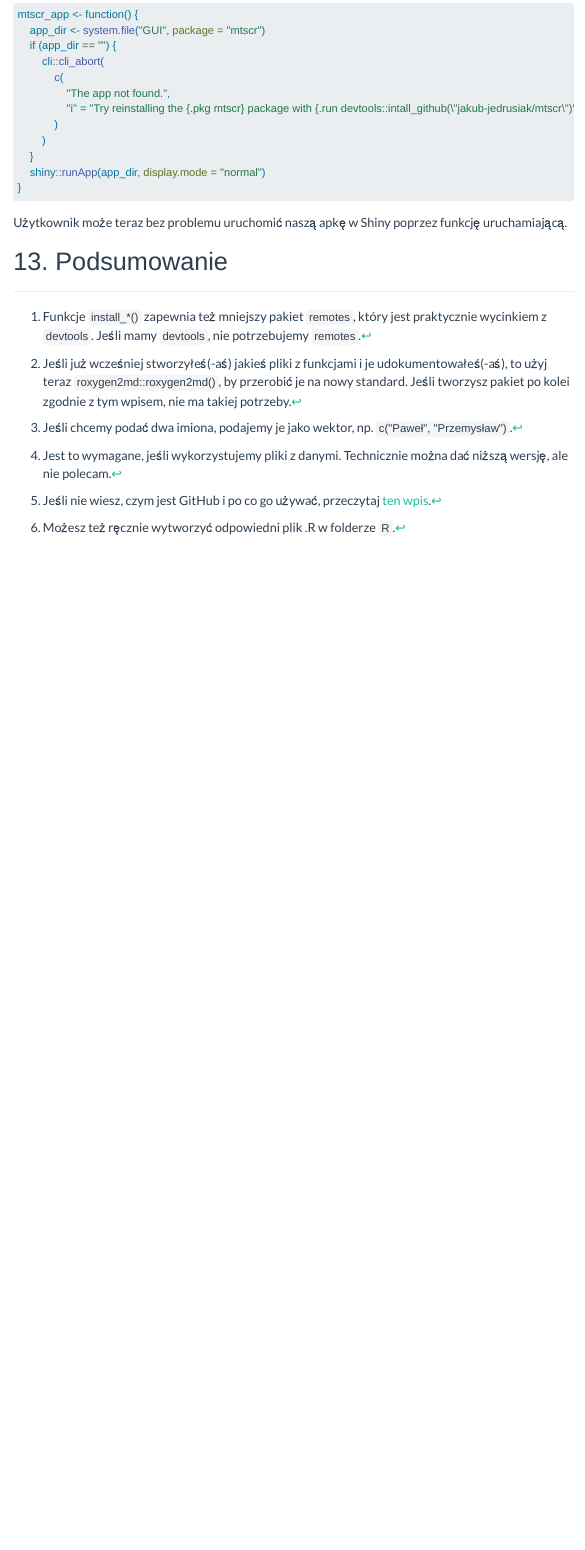
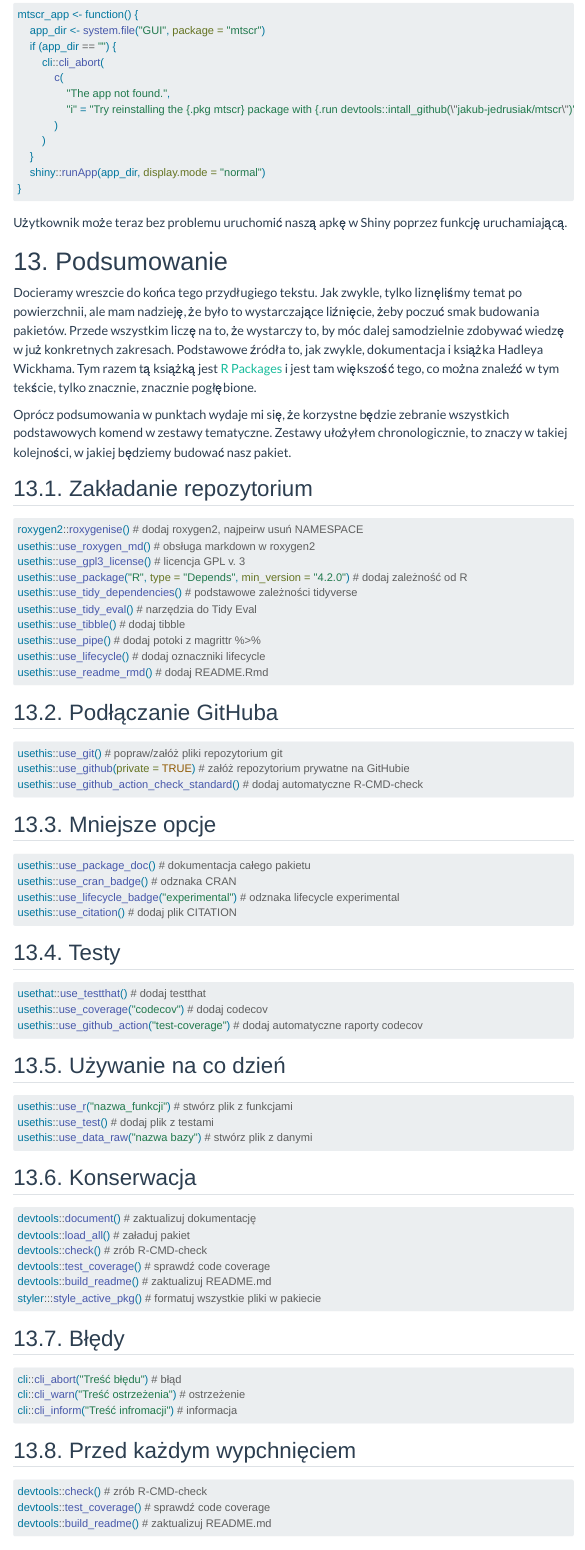
Before and after one commit to jakub-jedrusiak/nieobliczalne, a Quarto document (posts/pakiety-w-R.qmd): the page in a window 1100 px wide, from 5430 px down before the commit and from 5580 px down after it, so that both start at the same text. Rendered offline with R 4.5, knitr and Pandoc in place of Quarto, with nearby package versions; some code elsewhere in the file could not run offline; menus at the side of the page are left out; long lines of code are wrapped.

Commit message:
r packages full

````diff
--- a/posts/pakiety-w-R.qmd
+++ b/posts/pakiety-w-R.qmd
@@ -773,3 +773,89 @@ mtscr_app <- function() {
 Użytkownik może teraz bez problemu uruchomić naszą apkę w Shiny poprzez funkcję uruchamiającą.
 
 # Podsumowanie
+
+Docieramy wreszcie do końca tego przydługiego tekstu. Jak zwykle, tylko liznęliśmy temat po powierzchnii, ale mam nadzieję, że było to wystarczające liźnięcie, żeby poczuć smak budowania pakietów. Przede wszystkim liczę na to, że wystarczy to, by móc dalej samodzielnie zdobywać wiedzę w już konkretnych zakresach. Podstawowe źródła to, jak zwykle, dokumentacja i książka Hadleya Wickhama. Tym razem tą książką jest [R Packages](https://r-pkgs.org/) i jest tam większość tego, co można znaleźć w tym tekście, tylko znacznie, znacznie pogłębione.
+
+Oprócz podsumowania w punktach wydaje mi się, że korzystne będzie zebranie wszystkich podstawowych komend w zestawy tematyczne. Zestawy ułożyłem chronologicznie, to znaczy w takiej kolejności, w jakiej będziemy budować nasz pakiet.
+
+## Zakładanie repozytorium
+
+```{r}
+#| eval: false
+roxygen2::roxygenise() # dodaj roxygen2, najpeirw usuń NAMESPACE
+usethis::use_roxygen_md() # obsługa markdown w roxygen2
+usethis::use_gpl3_license() # licencja GPL v. 3
+usethis::use_package("R", type = "Depends", min_version = "4.2.0") # dodaj zależność od R
+usethis::use_tidy_dependencies() # podstawowe zależności tidyverse
+usethis::use_tidy_eval() # narzędzia do Tidy Eval
+usethis::use_tibble() # dodaj tibble
+usethis::use_pipe() # dodaj potoki z magrittr %>%
+usethis::use_lifecycle() # dodaj oznaczniki lifecycle
+usethis::use_readme_rmd() # dodaj README.Rmd
+```
+
+## Podłączanie GitHuba
+
+```{r}
+#| eval: false
+usethis::use_git() # popraw/załóż pliki repozytorium git
+usethis::use_github(private = TRUE) # załóż repozytorium prywatne na GitHubie
+usethis::use_github_action_check_standard() # dodaj automatyczne R-CMD-check
+```
+
+## Mniejsze opcje
+
+```{r}
+#| eval: false
+usethis::use_package_doc() # dokumentacja całego pakietu
+usethis::use_cran_badge() # odznaka CRAN
+usethis::use_lifecycle_badge("experimental") # odznaka lifecycle experimental
+usethis::use_citation() # dodaj plik CITATION
+```
+
+## Testy
+
+```{r}
+#| eval: false
+usethat::use_testthat() # dodaj testthat
+usethis::use_coverage("codecov") # dodaj codecov
+usethis::use_github_action("test-coverage") # dodaj automatyczne raporty codecov
+```
+
+## Używanie na co dzień
+
+```{r}
+#| eval: false
+usethis::use_r("nazwa_funkcji") # stwórz plik z funkcjami
+usethis::use_test() # dodaj plik z testami
+usethis::use_data_raw("nazwa bazy") # stwórz plik z danymi
+```
+
+## Konserwacja
+
+```{r}
+#| eval: false
+devtools::document() # zaktualizuj dokumentację
+devtools::load_all() # załaduj pakiet
+devtools::check() # zrób R-CMD-check
+devtools::test_coverage() # sprawdź code coverage
+devtools::build_readme() # zaktualizuj README.md
+styler:::style_active_pkg() # formatuj wszystkie pliki w pakiecie
+```
+
+## Błędy
+
+```{r}
+#| eval: false
+cli::cli_abort("Treść błędu") # błąd
+cli::cli_warn("Treść ostrzeżenia") # ostrzeżenie
+cli::cli_inform("Treść infromacji") # informacja
+```
+
+## Przed każdym wypchnięciem
+
+```{r}
+#| eval: false
+devtools::check() # zrób R-CMD-check
+devtools::test_coverage() # sprawdź code coverage
+devtools::build_readme() # zaktualizuj README.md
````
Also changed, not shown: posts/pakiety-w-R.qmd (21 more changed lines).
